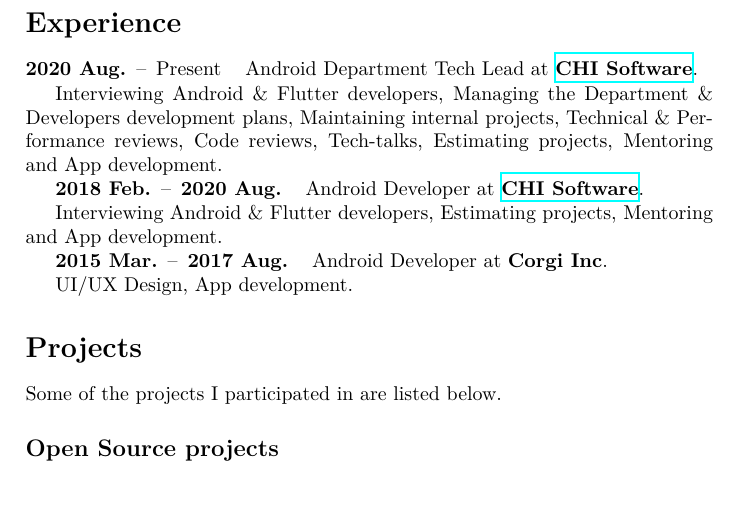
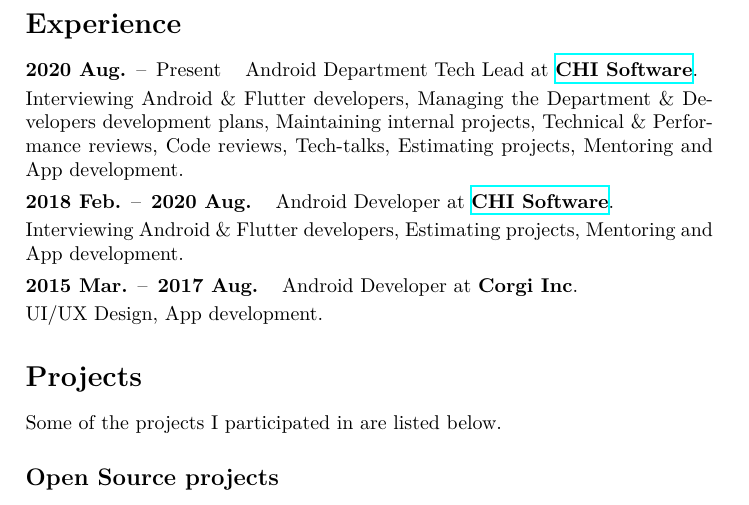
Before and after one commit to AChep/cv-latex, a LaTeX CV (cv.tex): part of page 2 of 4, cut so that both start at the same text. Compiled offline with XeLaTeX.

Commit message:
Enlarge the margin between experience and date

```diff
--- a/cv.tex
+++ b/cv.tex
@@ -61,20 +61,15 @@
 	\section*{Experience}
 	\begin{tabular}{@{}l@{\enspace--\enspace}ll}
 		\textbf{2020 Aug.} & Present & Android Department Tech Lead at \href{https://chisw.com}{\textbf{CHI Software}}. \\
-	\end{tabular}
-
-	Interviewing Android \& Flutter developers, Managing the Department \& Developers development plans, Maintaining internal projects, Technical \& Performance reviews, Code reviews, Tech-talks, Estimating projects, Mentoring and App development.
-
+	\end{tabular} \\[0.2em]
+	Interviewing Android \& Flutter developers, Managing the Department \& Developers development plans, Maintaining internal projects, Technical \& Performance reviews, Code reviews, Tech-talks, Estimating projects, Mentoring and App development. \\[0.4em]
 	\begin{tabular}{@{}l@{\enspace--\enspace}ll}
 		\textbf{2018 Feb.} & \textbf{2020 Aug.} & Android Developer at \href{https://chisw.com}{\textbf{CHI Software}}. \\
-	\end{tabular}
-
-	Interviewing Android \& Flutter developers, Estimating projects, Mentoring and App development.
-
+	\end{tabular} \\[0.2em]
+	Interviewing Android \& Flutter developers, Estimating projects, Mentoring and App development.  \\[0.4em]
 	\begin{tabular}{@{}l@{\enspace--\enspace}ll}
 		\textbf{2015 Mar.} & \textbf{2017 Aug.} & Android Developer at \textbf{Corgi Inc}. \\
-	\end{tabular}
-
+	\end{tabular} \\[0.2em]
 	UI/UX Design, App development.
 
 	\section*{Projects}
```
